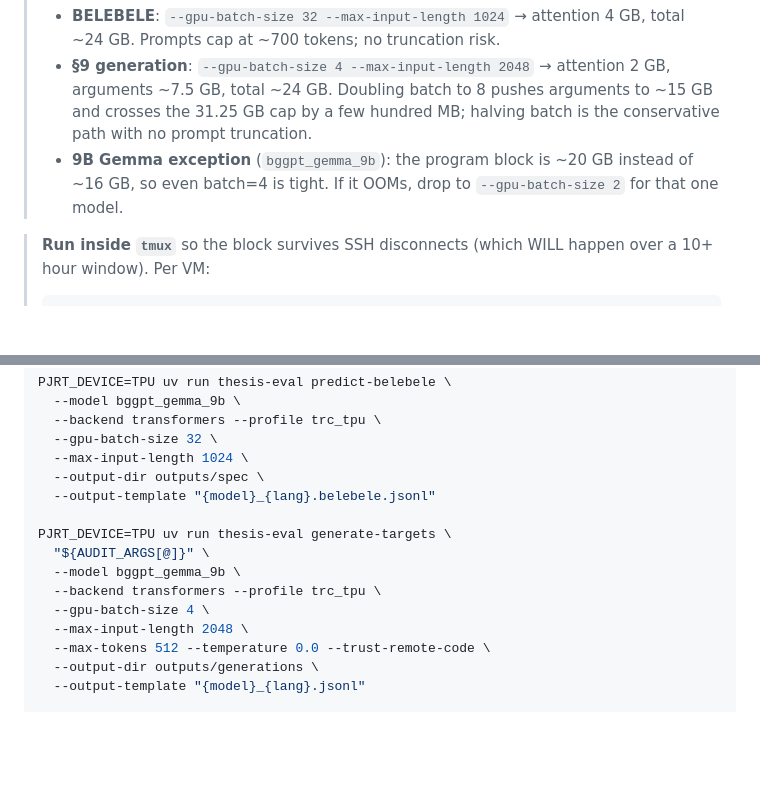
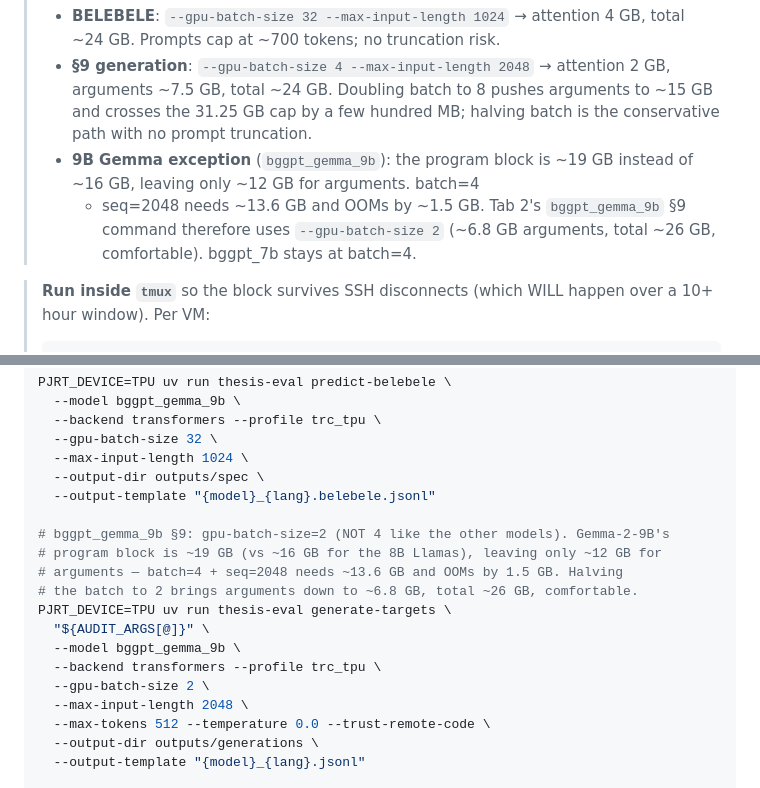
Before and after one commit to gabrieljcs/ufsc-thesis, a Markdown page: runbooks/TPU_RUN.md, 2 parts joined by grey strips. GitHub-like rendering; blank space fills up the shorter version.

Commit message:
Lower bggpt_gemma_9b §9 to gpu-batch-size 2
The previous commit only documented this as "drop to batch=2 if Gemma
OOMs at batch=4" instead of just baking it into Tab 2's command.
Confirmed in practice: 9B Gemma's program is 19.21 GB, arguments
13.58 GB, total 32.79 GB on v6e-1's 31.25 GB cap. Halving the batch
brings arguments to ~6.8 GB and total to ~26 GB.

bggpt_7b (also on Tab 2) stays at batch=4. Only the bggpt_gemma_9b
generate-targets command in Tab 2 is patched.

```diff
--- a/runbooks/TPU_RUN.md
+++ b/runbooks/TPU_RUN.md
@@ -244,8 +244,11 @@ recoverable.
 >   hundred MB; halving batch is the conservative path with no prompt
 >   truncation.
 > - **9B Gemma exception** (`bggpt_gemma_9b`): the program block is
->   ~20 GB instead of ~16 GB, so even batch=4 is tight. If it OOMs, drop
->   to `--gpu-batch-size 2` for that one model.
+>   ~19 GB instead of ~16 GB, leaving only ~12 GB for arguments. batch=4
+>   + seq=2048 needs ~13.6 GB and OOMs by ~1.5 GB. Tab 2's
+>   `bggpt_gemma_9b` §9 command therefore uses `--gpu-batch-size 2`
+>   (~6.8 GB arguments, total ~26 GB, comfortable). bggpt_7b stays at
+>   batch=4.
 
 > **Run inside `tmux`** so the block survives SSH disconnects (which WILL
 > happen over a 10+ hour window). Per VM:
@@ -379,11 +382,15 @@ PJRT_DEVICE=TPU uv run thesis-eval predict-belebele \
   --output-dir outputs/spec \
   --output-template "{model}_{lang}.belebele.jsonl"
 
+# bggpt_gemma_9b §9: gpu-batch-size=2 (NOT 4 like the other models). Gemma-2-9B's
+# program block is ~19 GB (vs ~16 GB for the 8B Llamas), leaving only ~12 GB for
+# arguments — batch=4 + seq=2048 needs ~13.6 GB and OOMs by 1.5 GB. Halving
+# the batch to 2 brings arguments down to ~6.8 GB, total ~26 GB, comfortable.
 PJRT_DEVICE=TPU uv run thesis-eval generate-targets \
   "${AUDIT_ARGS[@]}" \
   --model bggpt_gemma_9b \
   --backend transformers --profile trc_tpu \
-  --gpu-batch-size 4 \
+  --gpu-batch-size 2 \
   --max-input-length 2048 \
   --max-tokens 512 --temperature 0.0 --trust-remote-code \
   --output-dir outputs/generations \
```
